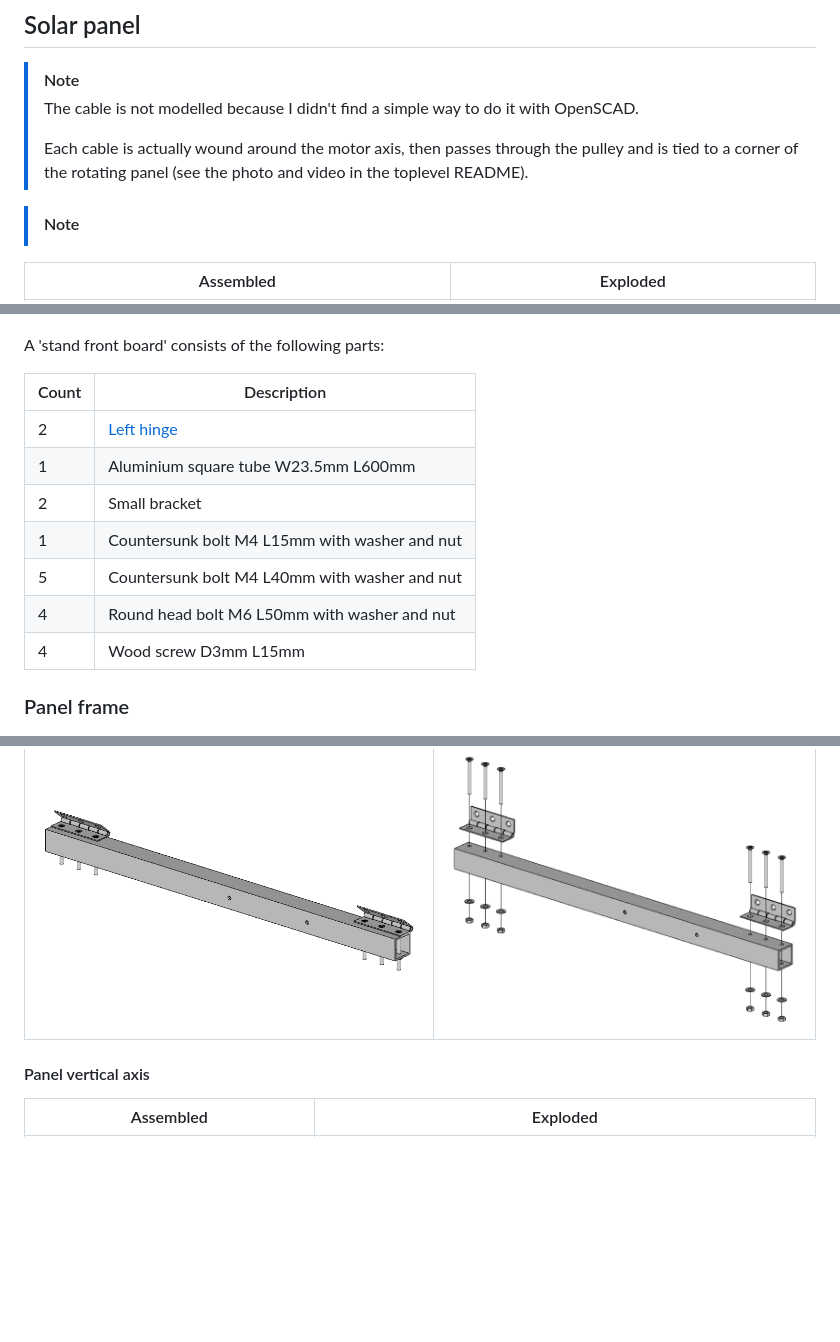
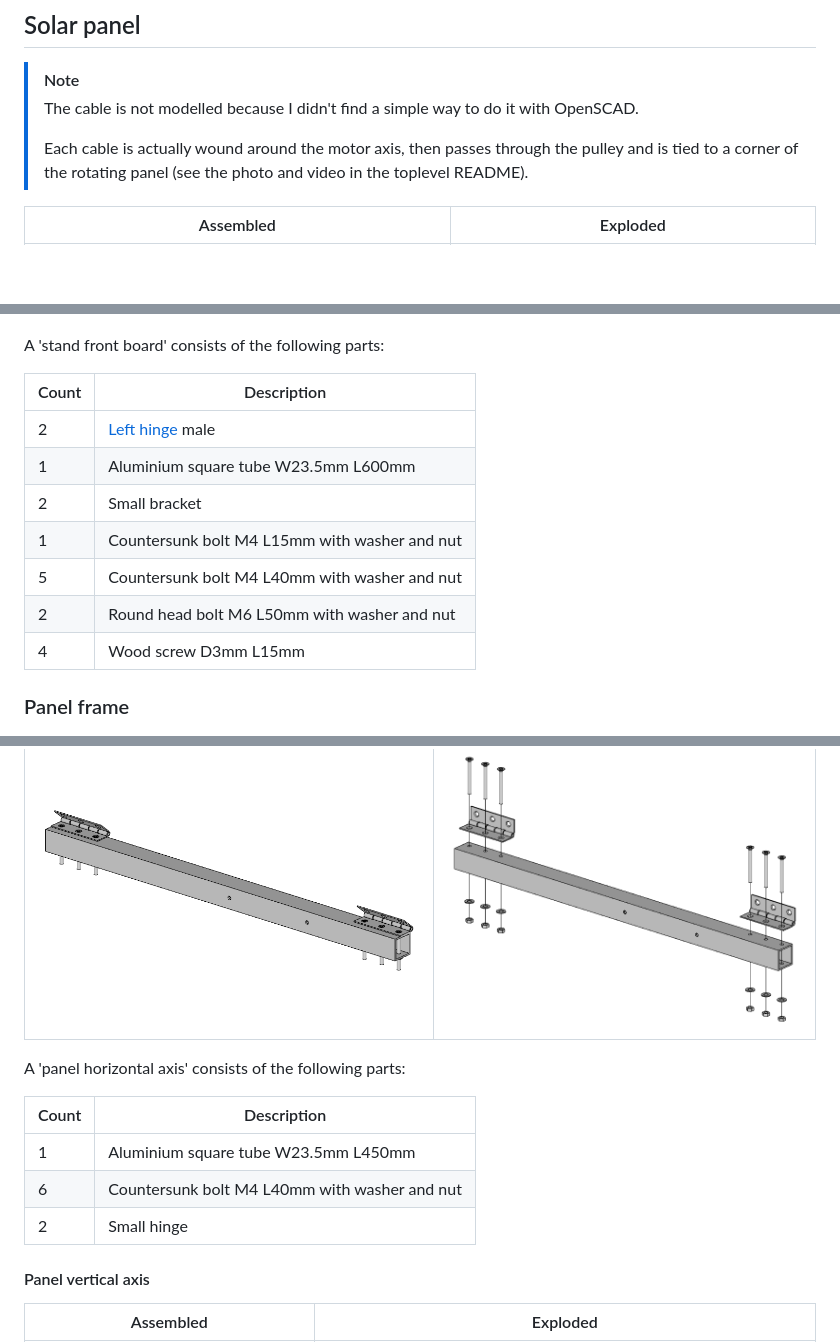
Before and after one commit to remipch/solar_concentrator, a Markdown page: mechanics/README.md, 3 parts joined by grey strips. GitHub-like rendering; blank space fills up the shorter version.

```diff
--- a/mechanics/README.md
+++ b/mechanics/README.md
@@ -45,8 +45,6 @@ Two 'wings' have been added on the sides to add 24 mirrors but are not documente
 > and is tied to a corner of the rotating panel
 > (see the photo and video in the toplevel README).
 
-> [!NOTE]
-
 | Assembled | Exploded |
 | --------- | -------- |
 | [![Solar panel](images/solar_panel_assembled.png)](https://remipch.github.io/test_website/view_3d.html?model=temp) | [![Solar panel](images/solar_panel_exploded.png)](https://remipch.github.io/test_website/view_3d.html?model=temp)
@@ -122,12 +120,12 @@ A 'stand front board' consists of the following parts:
 
 | Count | Description |
 | ----- | ----------- |
-| 2 | [Left hinge](https://www.bricomarche.com/p/paumelle-bois-bout-rond-80x40mm-gauche-zingue/3479045300500)
+| 2 | [Left hinge](https://www.bricomarche.com/p/paumelle-bois-bout-rond-80x40mm-gauche-zingue/3479045300500) male
 | 1 | Aluminium square tube W23.5mm L600mm
 | 2 | Small bracket
 | 1 | Countersunk bolt M4 L15mm with washer and nut
 | 5 | Countersunk bolt M4 L40mm with washer and nut
-| 4 | Round head bolt M6 L50mm with washer and nut
+| 2 | Round head bolt M6 L50mm with washer and nut
 | 4 | Wood screw D3mm L15mm
 
 ### Panel frame
@@ -142,6 +148,14 @@ A 'stand front board' consists of the following parts:
 | --------- | -------- |
 | [![Panel horizontal axis](images/panel_horizontal_axis_assembled.png)](https://remipch.github.io/test_website/view_3d.html?model=temp) | [![Panel horizontal axis](images/panel_horizontal_axis_exploded.png)](https://remipch.github.io/test_website/view_3d.html?model=temp)
 
+A 'panel horizontal axis' consists of the following parts:
+
+| Count | Description |
+| ----- | ----------- |
+| 1 | Aluminium square tube W23.5mm L450mm
+| 6 | Countersunk bolt M4 L40mm with washer and nut
+| 2 | Small hinge
+
 #### Panel vertical axis
 
 | Assembled | Exploded |
```
Also changed, not shown: other parts of mechanics/README.md (+21 -2 lines).
